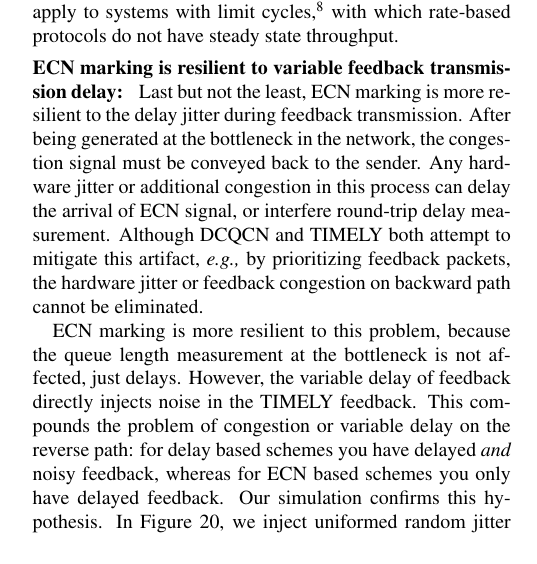
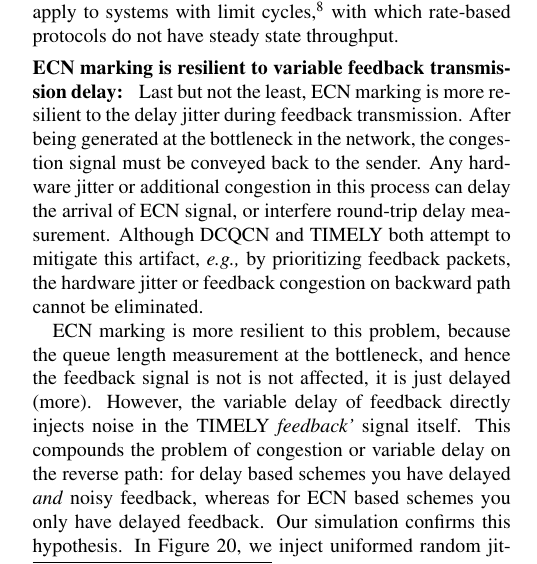
Before and after one commit to jitupadhye-zz/rdma, a LaTeX paper (conext2016/main.tex, which reads conext2016/discussion.tex): part of one column of page 11 of 13, cut so that both start at the same text. Compiled offline with pdfLaTeX.

Commit message:
minor changes

```diff
--- a/conext2016/discussion.tex
+++ b/conext2016/discussion.tex
@@ -235,8 +235,10 @@ Although DCQCN and TIMELY both attempt to mitigate this artifact, {\em e.g.,} by
 feedback packets, the hardware jitter or feedback congestion on backward path cannot be eliminated.
 
 ECN marking is more resilient to this problem, because the queue length measurement at the
-bottleneck is not affected, just delays. However, the variable delay
-of feedback directly injects noise in the TIMELY feedback. This
+bottleneck, and hence the feedback signal is not is not affected, it
+is just delayed (more). However, the variable delay
+of feedback directly injects noise in the TIMELY \emph{feedback'}
+signal itself. This
 compounds the problem of congestion or variable delay on the reverse
 path: for delay based schemes you have
 delayed \emph{and} noisy feedback, whereas for ECN based schemes you only have delayed feedback.
```
